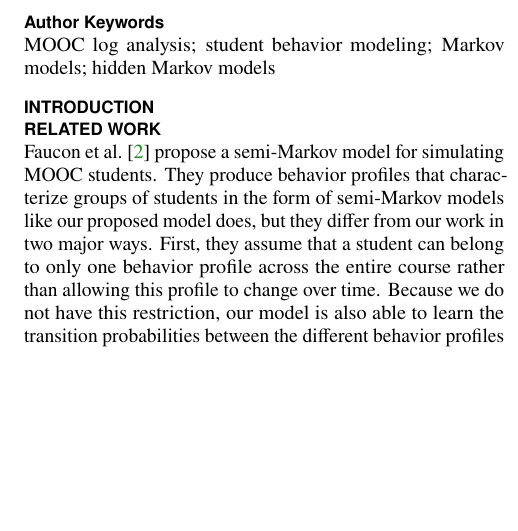
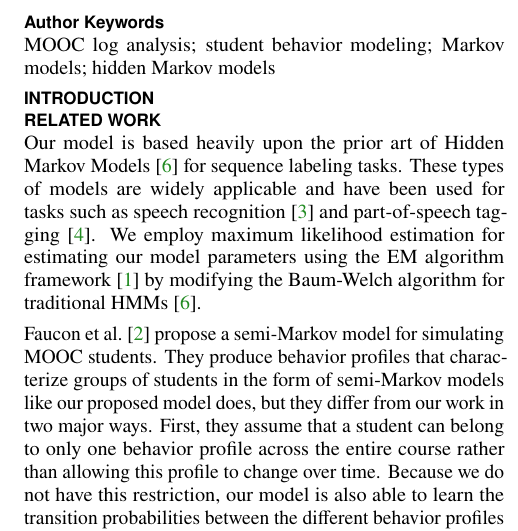
Before and after one commit to TIMAN-group/2L-HMM-paper, a LaTeX document (clickstream-hmm.tex, which reads sec-related-work.tex): part of one column of page 1 of 3, cut so that both start at the same text, the shorter picture padded with empty space. Compiled offline with pdfLaTeX.

Commit message:
Add citations for HMMs to related work section.

```diff
--- a/sec-related-work.tex
+++ b/sec-related-work.tex
@@ -1,4 +1,13 @@
 \section{Related Work}
+
+Our model is based heavily upon the prior art of Hidden Markov
+Models~\cite{Rabiner:1990:RSR} for sequence labeling tasks. These types of
+models are widely applicable and have been used for tasks such as speech
+recognition~\cite{Huang:1990:HMM} and part-of-speech
+tagging~\cite{Jurafsky:2009:SLP}. We employ maximum likelihood estimation
+for estimating our model parameters using the EM algorithm
+framework~\cite{Dempster:1977:JRSS} by modifying the Baum-Welch algorithm
+for traditional HMMs~\cite{Rabiner:1990:RSR}.
 
 \citet{Faucon:2016:EDM} propose a semi-Markov model for simulating MOOC
 students. They produce behavior profiles that characterize groups of
```
Also changed, not shown: bib.bib (+18 -0 lines).
